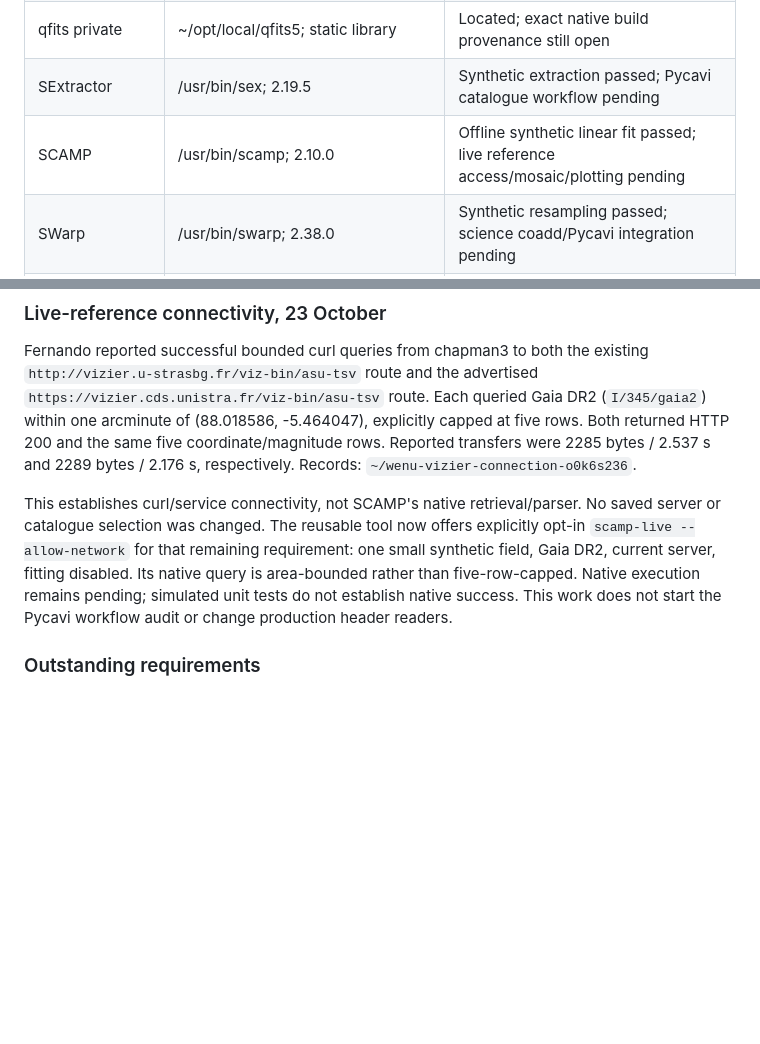
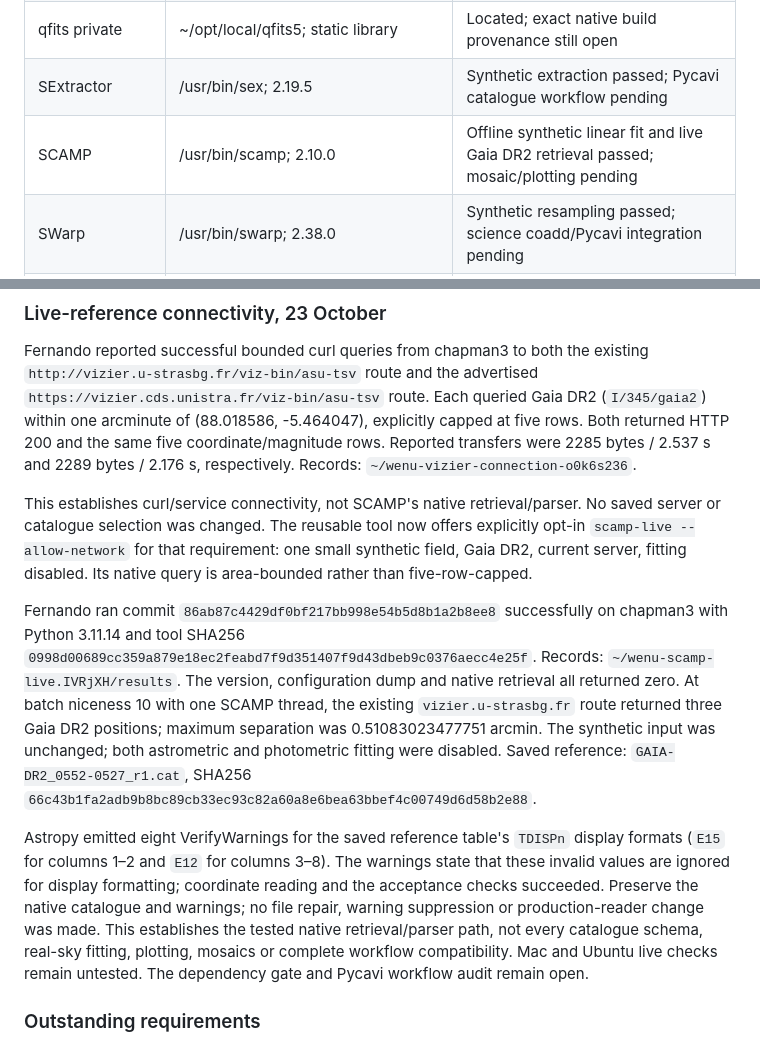
Before and after one commit to fselman/wenu-imaging, a Markdown page: docs/developer/chapman3-dependencies-2026-10-23.md, 2 parts joined by grey strips. Drawn GitHub-style; blank space fills up the shorter version.

```diff
--- a/docs/developer/chapman3-dependencies-2026-10-23.md
+++ b/docs/developer/chapman3-dependencies-2026-10-23.md
@@ -107,7 +107,7 @@ Known provisioning differences:
 | qfits system | eso-qfits-6.2.0-1.el7.centos.x86_64 | RPM ownership and shared-library registration |
 | qfits private | ~/opt/local/qfits5; static library | Located; exact native build provenance still open |
 | SExtractor | /usr/bin/sex; 2.19.5 | Synthetic extraction passed; Pycavi catalogue workflow pending |
-| SCAMP | /usr/bin/scamp; 2.10.0 | Offline synthetic linear fit passed; live reference access/mosaic/plotting pending |
+| SCAMP | /usr/bin/scamp; 2.10.0 | Offline synthetic linear fit and live Gaia DR2 retrieval passed; mosaic/plotting pending |
 | SWarp | /usr/bin/swarp; 2.38.0 | Synthetic resampling passed; science coadd/Pycavi integration pending |
 | Astrometry.net | ~/opt/astrometry.net-0.98; 0.98 | Installed modules/helpers and two full detector pilots passed |
 | Astrometry indexes | /usr/local/astrometry/data | 191 files, about 9.579 GiB; existing indexes reused |
@@ -272,11 +272,30 @@ respectively. Records: `~/wenu-vizier-connection-o0k6s236`.
 
 This establishes curl/service connectivity, not SCAMP's native retrieval/parser.
 No saved server or catalogue selection was changed. The reusable tool now offers
-explicitly opt-in `scamp-live --allow-network` for that remaining requirement:
+explicitly opt-in `scamp-live --allow-network` for that requirement:
 one small synthetic field, Gaia DR2, current server, fitting disabled. Its native
-query is area-bounded rather than five-row-capped. Native execution remains
-pending; simulated unit tests do not establish native success. This work does
-not start the Pycavi workflow audit or change production header readers.
+query is area-bounded rather than five-row-capped.
+
+Fernando ran commit `86ab87c4429df0bf217bb998e54b5d8b1a2b8ee8` successfully on
+chapman3 with Python 3.11.14 and tool SHA256
+`0998d00689cc359a879e18ec2feabd7f9d351407f9d43dbeb9c0376aecc4e25f`.
+Records: `~/wenu-scamp-live.IVRjXH/results`. The version, configuration dump and
+native retrieval all returned zero. At batch niceness 10 with one SCAMP thread,
+the existing `vizier.u-strasbg.fr` route returned three Gaia DR2 positions;
+maximum separation was 0.51083023477751 arcmin. The synthetic input was unchanged;
+both astrometric and photometric fitting were disabled. Saved reference:
+`GAIA-DR2_0552-0527_r1.cat`, SHA256
+`66c43b1fa2adb9b8bc89cb33ec93c82a60a8e6bea63bbef4c00749d6d58b2e88`.
+
+Astropy emitted eight VerifyWarnings for the saved reference table's `TDISPn`
+display formats (`E15` for columns 1–2 and `E12` for columns 3–8). The warnings
+state that these invalid values are ignored for display formatting; coordinate
+reading and the acceptance checks succeeded. Preserve the native catalogue and
+warnings; no file repair, warning suppression or production-reader change was
+made. This establishes the tested native retrieval/parser path, not every
+catalogue schema, real-sky fitting, plotting, mosaics or complete workflow
+compatibility. Mac and Ubuntu live checks remain untested. The dependency gate
+and Pycavi workflow audit remain open.
 
 ### Outstanding requirements
 
```
Also changed, not shown: Pycavi2/tools/README.md (+6 -2 lines), docs/developer/roadmap.md (+7 -0 lines).
